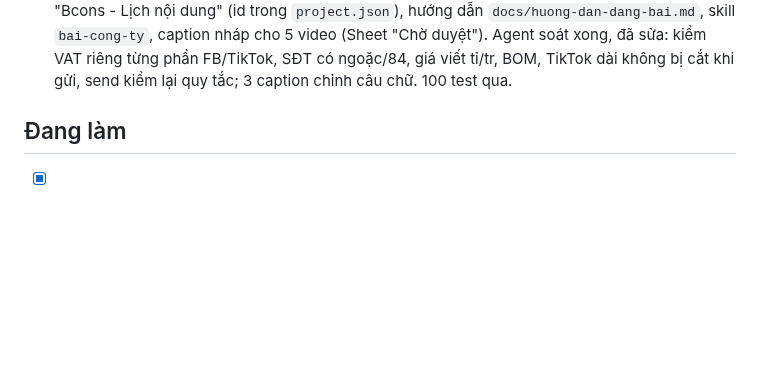
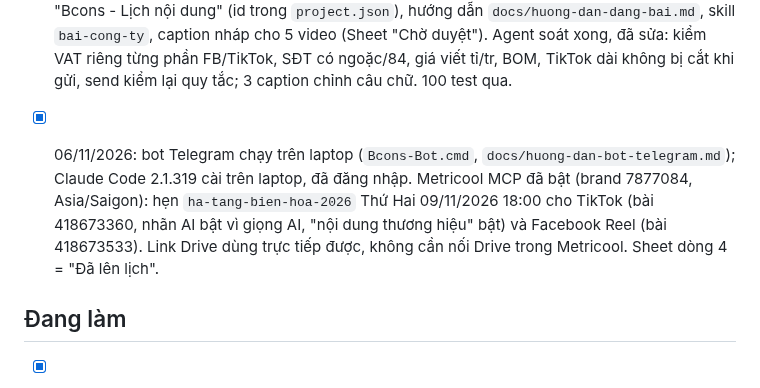
Before and after one commit to MarzTruong/bcons, a Markdown page: NOTES.md, the part around the change. Rendered like a GitHub page; blank space fills up the shorter version.

Commit message:
Notes: first post scheduled via Metricool MCP; posting guide update
Co-Authored-By: Claude Opus 5.5 <noreply@anthropic.com>
Claude-Session: https://claude.ai/code/session_018A7PWzuMrHtAnDUD4v1cK3

```diff
--- a/NOTES.md
+++ b/NOTES.md
@@ -45,6 +45,8 @@ Cập nhật lần cuối: 05/11/2026 (phiên Off cuối ngày; gồm phiên fan
 - [x] 06/11/2026: anh gửi lại 2 artifact (Tính nhanh, Giá & Mặt bằng); em đọc lại được mã nguồn đầy đủ bằng công cụ Artifact (lệnh `read`), nên mã nguồn công cụ tính **không còn bị mất**. Link ghi trong `du-an/bcons-central-park/project.json` → `artifacts`. Lõi tính tiền (5 PTTT, VAT 10%, bảo trì 2%, vay 50% giá có VAT, trả đều) là hàm thuần, dùng lại cho landing (kế hoạch 03) mà không cần giá cả 996 căn. Giá trong artifact theo file CĐT 17/10/2026, tình trạng giỏ hàng 29/10/2026.
 
 - [x] 06/11/2026 kế hoạch 02 (`docs/superpowers/plans/2026-11-06-02-lich-dang-bai.md`): caption.md cho mỗi bài + bộ kiểm quy tắc (`check:caption`), duyệt gắn dấu vân tay (`duyet:caption`, `duyet:video`), gửi Telegram (`send:telegram`, `telegram:chat-id`), Sheet "Bcons - Lịch nội dung" (id trong `project.json`), hướng dẫn `docs/huong-dan-dang-bai.md`, skill `bai-cong-ty`, caption nháp cho 5 video (Sheet "Chờ duyệt"). Agent soát xong, đã sửa: kiểm VAT riêng từng phần FB/TikTok, SĐT có ngoặc/84, giá viết tỉ/tr, BOM, TikTok dài không bị cắt khi gửi, send kiểm lại quy tắc; 3 caption chỉnh câu chữ. 100 test qua.
+
+- [x] 06/11/2026: bot Telegram chạy trên laptop (`Bcons-Bot.cmd`, `docs/huong-dan-bot-telegram.md`); Claude Code 2.1.319 cài trên laptop, đã đăng nhập. Metricool MCP đã bật (brand 7877084, Asia/Saigon): hẹn `ha-tang-bien-hoa-2026` Thứ Hai 09/11/2026 18:00 cho TikTok (bài 418673360, nhãn AI bật vì giọng AI, "nội dung thương hiệu" bật) và Facebook Reel (bài 418673533). Link Drive dùng trực tiếp được, không cần nối Drive trong Metricool. Sheet dòng 4 = "Đã lên lịch".
 
 ## Đang làm
 - [x] (đã xong 05/11: đã tạo lại giọng 2 video mới, anh nghe được) Giọng cảnh 2 bị lệch giọng cũ (nghe như miền Bắc, giọng gốc là `vi-southern`, giọng nhân bản). Đã tạo 4 bản thử trong `engine/remotion/audio-test/` (không lên git), chờ anh nghe và chọn; sau đó tạo lại 4 cảnh, render lại, commit. Bản đã commit vẫn là giọng cũ.
```
Also changed, not shown: docs/huong-dan-dang-bai.md (+2 -0 lines).
